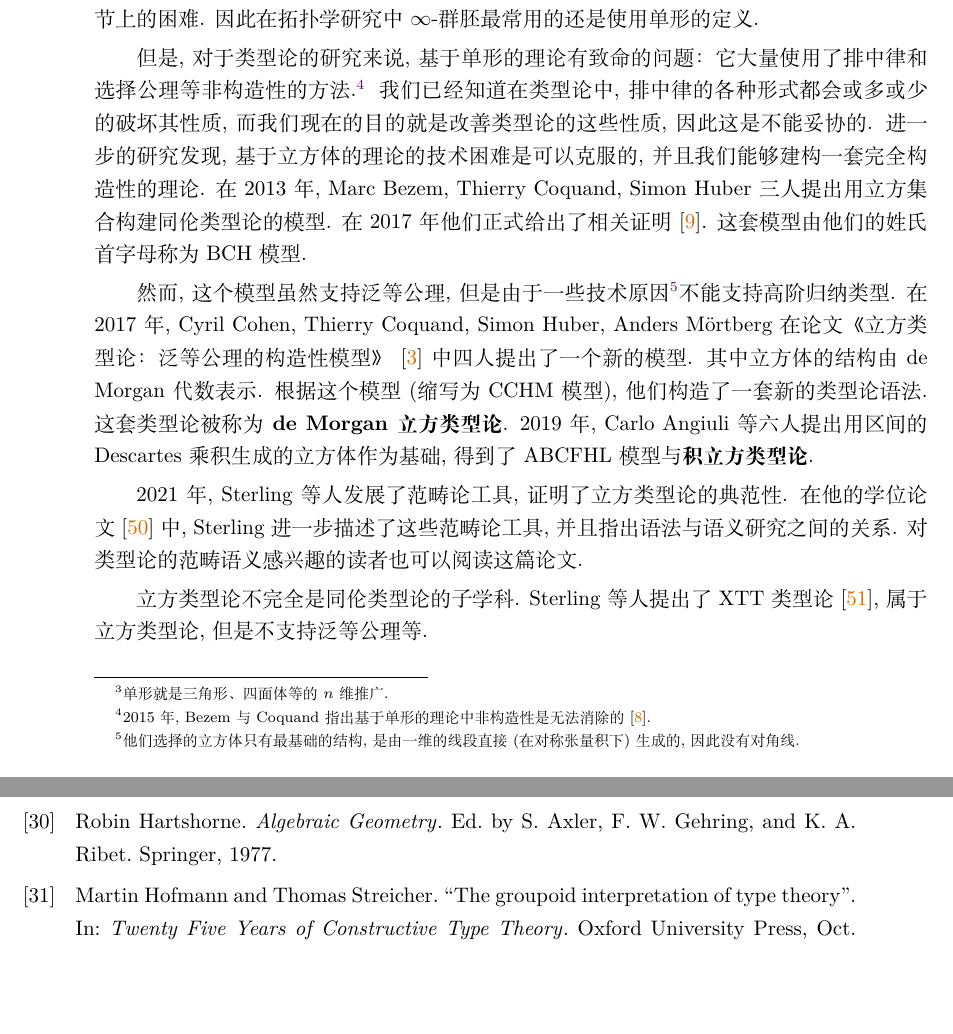
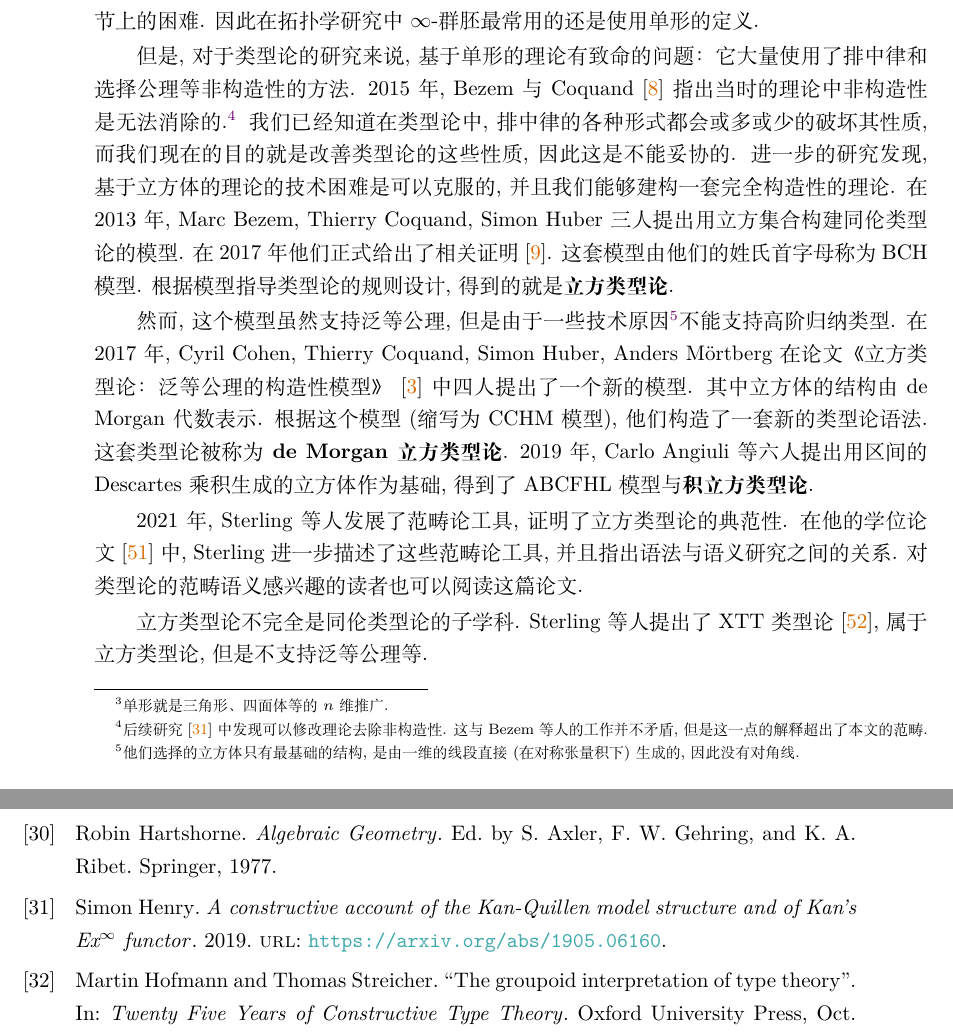
Before and after one commit to Trebor-Huang/history, a LaTeX thesis (history.tex, which reads chapters/hott.tex, history.bib): two parts of pages 76 and 83 of 85, joined at a grey line, cut so that both start at the same text, the shorter picture padded with empty space. Compiled offline with XeLaTeX.

Commit message:
Correct account of constructive simplicial model

```diff
--- a/chapters/hott.tex
+++ b/chapters/hott.tex
@@ -269,9 +271,12 @@ Klein 群并不是四个矩阵, 四个对称变换或者其他什么东西组成
 研究中\(\infty\)-群胚最常用的还是使用单形的定义.
 
 但是, 对于类型论的研究来说, 基于单形的理论有致命的问题：
-它大量使用了排中律和选择公理等非构造性的方法.\footnote{2015
-年, Bezem与Coquand指出基于单形的理论中非构造性是
-无法消除的~\cite{bezem:2015:simplicial}.} 我们已经知道
+它大量使用了排中律和选择公理等非构造性的方法. 2015
+年, Bezem与Coquand~\cite{bezem:2015:simplicial}
+指出当时的理论中非构造性是无法消除的.%
+\footnote{后续研究~\cite{henry:2019:constructive}
+中发现可以修改理论去除非构造性. 这与Bezem等人的工作
+并不矛盾, 但是这一点的解释超出了本文的范畴.} 我们已经知道
 在类型论中, 排中律的各种形式都会或多或少的破坏其性质,
 而我们现在的目的就是改善类型论的这些性质, 因此这是不能妥协的.
 进一步的研究发现, 基于立方体的理论的技术困难是可以克服的,
@@ -279,7 +284,8 @@ Klein 群并不是四个矩阵, 四个对称变换或者其他什么东西组成
 Marc Bezem, Thierry Coquand, Simon Huber 三人提出
 用立方集合构建同伦类型论的模型. 在 2017 年他们正式给出了
 相关证明~\cite{bch:2017:cubical}. 这套模型由他们的
-姓氏首字母称为BCH模型.
+姓氏首字母称为BCH模型. 根据模型指导类型论的规则设计,
+得到的就是\textbf{立方类型论}.
 
 然而, 这个模型虽然支持泛等公理, 但是由于一些技术原因\footnote{他们
 选择的立方体只有最基础的结构, 是由一维的线段直接(在对称张量积下)生成的,
--- a/history.bib
+++ b/history.bib
@@ -446,8 +446,15 @@
   pages   = {107-115}
 }
 @book{oliveri:2022:structure,
-  editor         = {Gianluigi Oliveri, Claudio Ternullo, Stefano Boscolo},
-  publisher      = {Springer Cham},
-  title          = {Objects, Structures, and Logics},
-  year           = {2022}
+  editor    = {Gianluigi Oliveri, Claudio Ternullo, Stefano Boscolo},
+  publisher = {Springer Cham},
+  title     = {Objects, Structures, and Logics},
+  year      = {2022}
 }
+@misc{henry:2019:constructive,
+  url       = {https://arxiv.org/abs/1905.06160},
+  author    = {Simon Henry},
+  title     = {A constructive account of the Kan-Quillen model structure and of Kan's Ex$^{\infty}$ functor},
+  publisher = {arXiv},
+  year      = {2019}
+}
```
Also changed, not shown: README.md, chapters/hott.tex (2 more changed lines).
